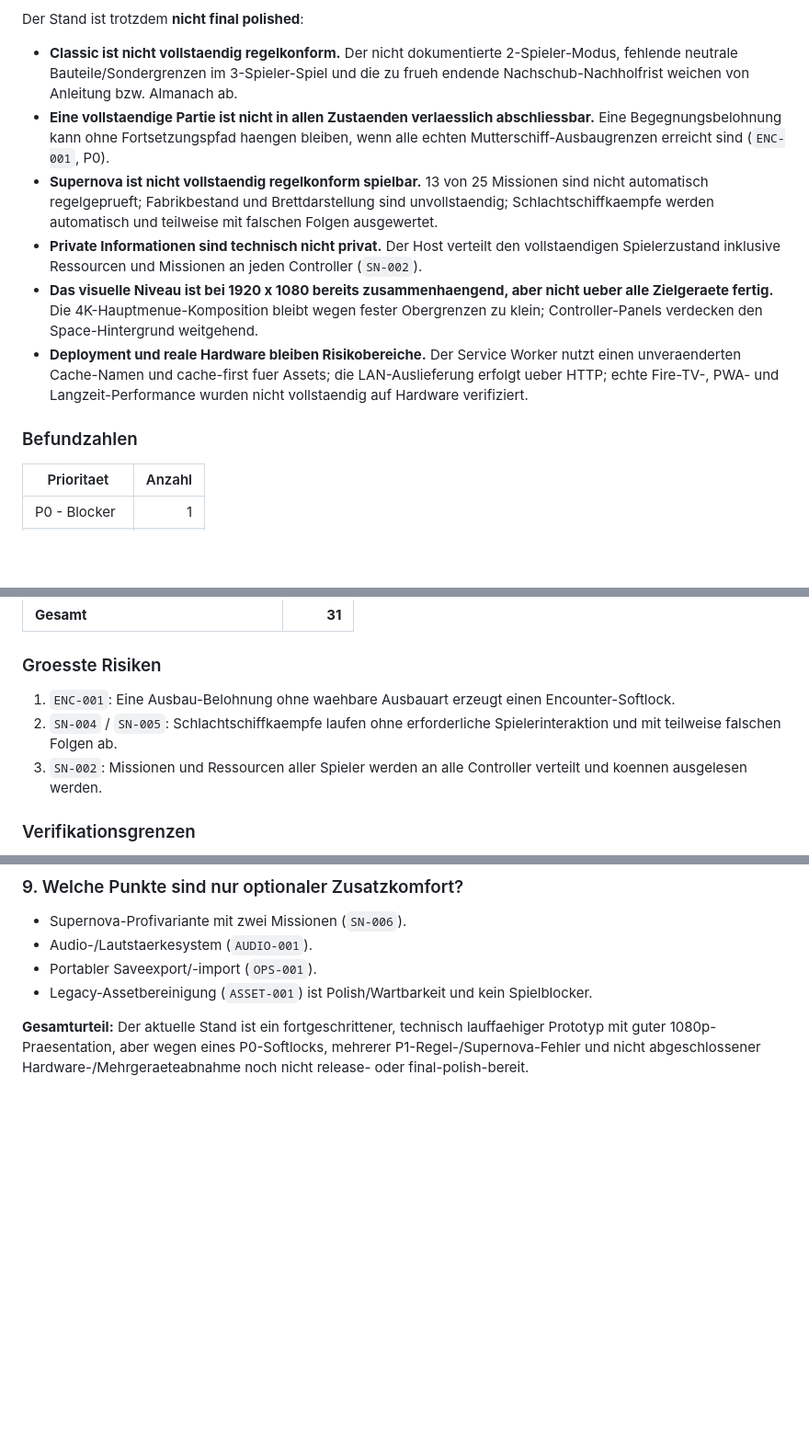
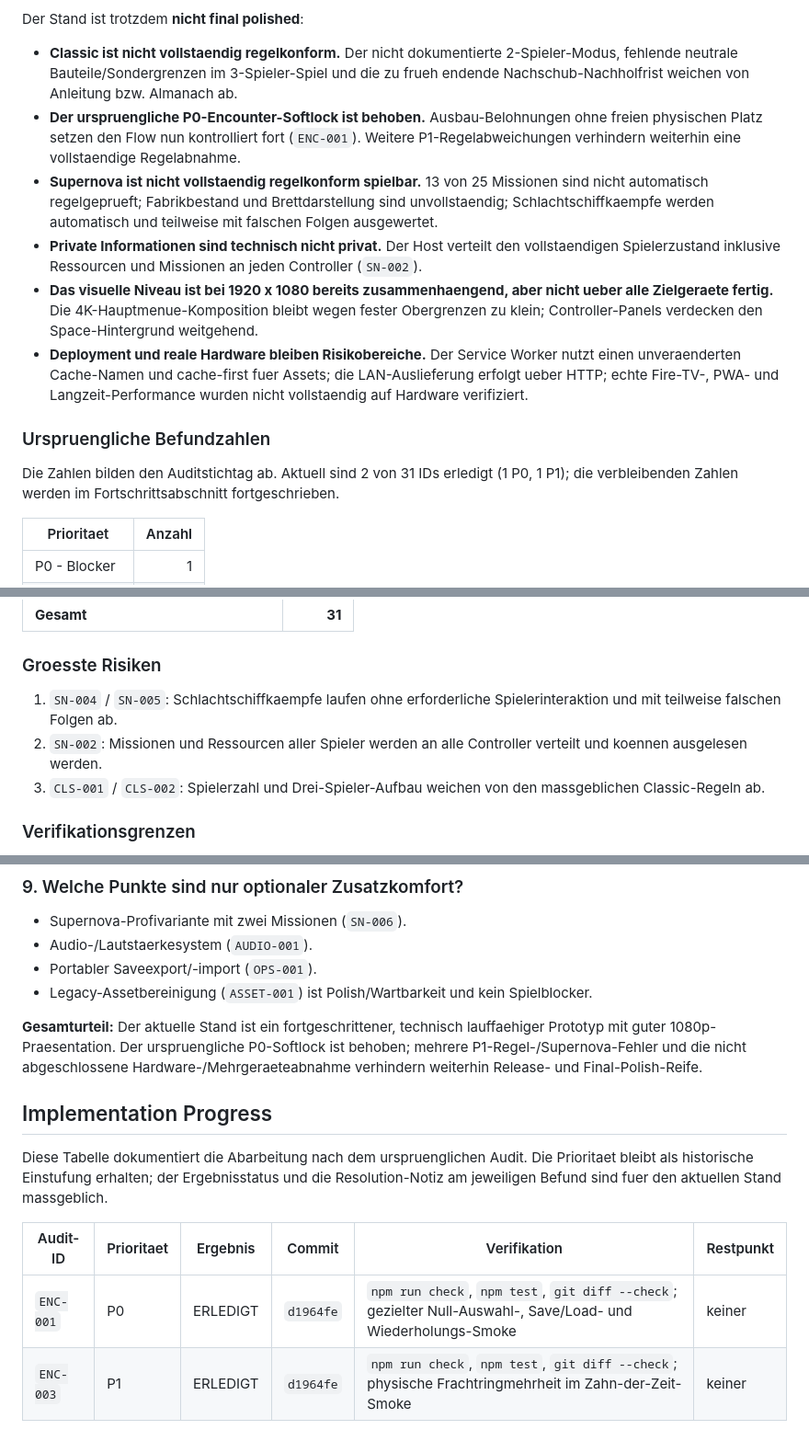
Before and after one commit to DerDruckpilot/Star-Odyssey, a Markdown page: docs/final-polish-audit.md, 3 parts joined by grey strips. Shown at 92% size. Rendered like a GitHub page; blank space fills up the shorter version.

Commit message:
docs: record encounter audit progress

```diff
--- a/docs/final-polish-audit.md
+++ b/docs/final-polish-audit.md
@@ -13,13 +15,15 @@ Star Odyssey besitzt einen umfangreichen, lauffaehigen Classic-Kern, 32 datenget
 Der Stand ist trotzdem **nicht final polished**:
 
 - **Classic ist nicht vollstaendig regelkonform.** Der nicht dokumentierte 2-Spieler-Modus, fehlende neutrale Bauteile/Sondergrenzen im 3-Spieler-Spiel und die zu frueh endende Nachschub-Nachholfrist weichen von Anleitung bzw. Almanach ab.
-- **Eine vollstaendige Partie ist nicht in allen Zustaenden verlaesslich abschliessbar.** Eine Begegnungsbelohnung kann ohne Fortsetzungspfad haengen bleiben, wenn alle echten Mutterschiff-Ausbaugrenzen erreicht sind (`ENC-001`, P0).
+- **Der urspruengliche P0-Encounter-Softlock ist behoben.** Ausbau-Belohnungen ohne freien physischen Platz setzen den Flow nun kontrolliert fort (`ENC-001`). Weitere P1-Regelabweichungen verhindern weiterhin eine vollstaendige Regelabnahme.
 - **Supernova ist nicht vollstaendig regelkonform spielbar.** 13 von 25 Missionen sind nicht automatisch regelgeprueft; Fabrikbestand und Brettdarstellung sind unvollstaendig; Schlachtschiffkaempfe werden automatisch und teilweise mit falschen Folgen ausgewertet.
 - **Private Informationen sind technisch nicht privat.** Der Host verteilt den vollstaendigen Spielerzustand inklusive Ressourcen und Missionen an jeden Controller (`SN-002`).
 - **Das visuelle Niveau ist bei 1920 x 1080 bereits zusammenhaengend, aber nicht ueber alle Zielgeraete fertig.** Die 4K-Hauptmenue-Komposition bleibt wegen fester Obergrenzen zu klein; Controller-Panels verdecken den Space-Hintergrund weitgehend.
 - **Deployment und reale Hardware bleiben Risikobereiche.** Der Service Worker nutzt einen unveraenderten Cache-Namen und cache-first fuer Assets; die LAN-Auslieferung erfolgt ueber HTTP; echte Fire-TV-, PWA- und Langzeit-Performance wurden nicht vollstaendig auf Hardware verifiziert.
 
-### Befundzahlen
+### Urspruengliche Befundzahlen
+
+Die Zahlen bilden den Auditstichtag ab. Aktuell sind 2 von 31 IDs erledigt (1 P0, 1 P1); die verbleibenden Zahlen werden im Fortschrittsabschnitt fortgeschrieben.
 
 | Prioritaet | Anzahl |
 |---|---:|
@@ -42,9 +46,9 @@ Der Stand ist trotzdem **nicht final polished**:
 
 ### Groesste Risiken
 
-1. `ENC-001`: Eine Ausbau-Belohnung ohne waehbare Ausbauart erzeugt einen Encounter-Softlock.
-2. `SN-004` / `SN-005`: Schlachtschiffkaempfe laufen ohne erforderliche Spielerinteraktion und mit teilweise falschen Folgen ab.
-3. `SN-002`: Missionen und Ressourcen aller Spieler werden an alle Controller verteilt und koennen ausgelesen werden.
+1. `SN-004` / `SN-005`: Schlachtschiffkaempfe laufen ohne erforderliche Spielerinteraktion und mit teilweise falschen Folgen ab.
+2. `SN-002`: Missionen und Ressourcen aller Spieler werden an alle Controller verteilt und koennen ausgelesen werden.
+3. `CLS-001` / `CLS-002`: Spielerzahl und Drei-Spieler-Aufbau weichen von den massgeblichen Classic-Regeln ab.
 
 ### Verifikationsgrenzen
 
@@ -1077,4 +1083,13 @@ Legende: `[x]` sicher erfuellt, `[ ]` offen, `[-]` nicht verifiziert, `[~]` teil
 - Portabler Saveexport/-import (`OPS-001`).
 - Legacy-Assetbereinigung (`ASSET-001`) ist Polish/Wartbarkeit und kein Spielblocker.
 
-**Gesamturteil:** Der aktuelle Stand ist ein fortgeschrittener, technisch lauffaehiger Prototyp mit guter 1080p-Praesentation, aber wegen eines P0-Softlocks, mehrerer P1-Regel-/Supernova-Fehler und nicht abgeschlossener Hardware-/Mehrgeraeteabnahme noch nicht release- oder final-polish-bereit.
+**Gesamturteil:** Der aktuelle Stand ist ein fortgeschrittener, technisch lauffaehiger Prototyp mit guter 1080p-Praesentation. Der urspruengliche P0-Softlock ist behoben; mehrere P1-Regel-/Supernova-Fehler und die nicht abgeschlossene Hardware-/Mehrgeraeteabnahme verhindern weiterhin Release- und Final-Polish-Reife.
+
+## Implementation Progress
+
+Diese Tabelle dokumentiert die Abarbeitung nach dem urspruenglichen Audit. Die Prioritaet bleibt als historische Einstufung erhalten; der Ergebnisstatus und die Resolution-Notiz am jeweiligen Befund sind fuer den aktuellen Stand massgeblich.
+
+| Audit-ID | Prioritaet | Ergebnis | Commit | Verifikation | Restpunkt |
+|---|---|---|---|---|---|
+| `ENC-001` | P0 | ERLEDIGT | `d1964fe` | `npm run check`, `npm test`, `git diff --check`; gezielter Null-Auswahl-, Save/Load- und Wiederholungs-Smoke | keiner |
+| `ENC-003` | P1 | ERLEDIGT | `d1964fe` | `npm run check`, `npm test`, `git diff --check`; physische Frachtringmehrheit im Zahn-der-Zeit-Smoke | keiner |
```
Also changed, not shown: other parts of docs/final-polish-audit.md (+6 -2 lines).
